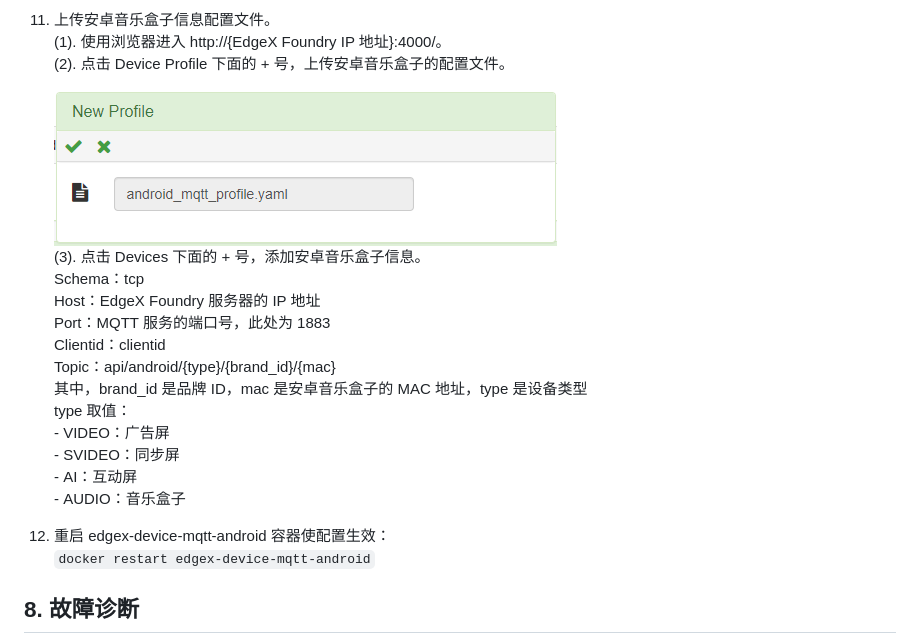
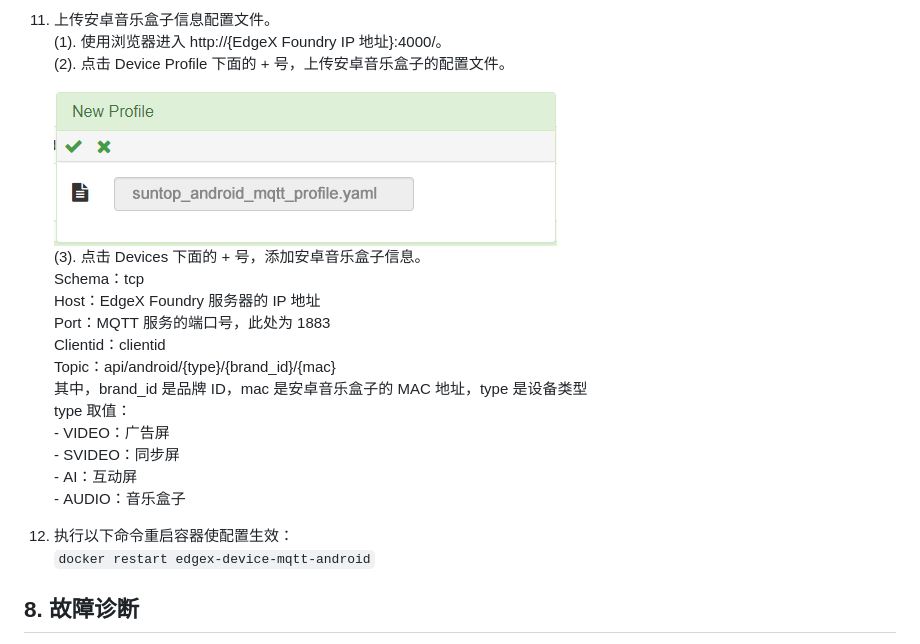
Before and after one commit to Lucia-Li06/technical-writing, a Markdown page: 1. EdgeX Foundry软件部署.md, the part around one of its changes. Drawn GitHub-style; pictures changed too: images/软件部署指南/安卓-上传profile.png.

```diff
--- a/1. EdgeX Foundry软件部署.md
+++ b/1. EdgeX Foundry软件部署.md
@@ -204,7 +204,7 @@
          - SVIDEO：同步屏<br>
          - AI：互动屏<br>
          - AUDIO：音乐盒子<br>
-12. 重启 edgex-device-mqtt-android 容器使配置生效：<br>
+12. 执行以下命令重启容器使配置生效：<br>
     `docker restart edgex-device-mqtt-android`
 
 ## 8. 故障诊断
```
Also changed, not shown: other parts of 1. EdgeX Foundry软件部署.md (+1 -1 lines).
